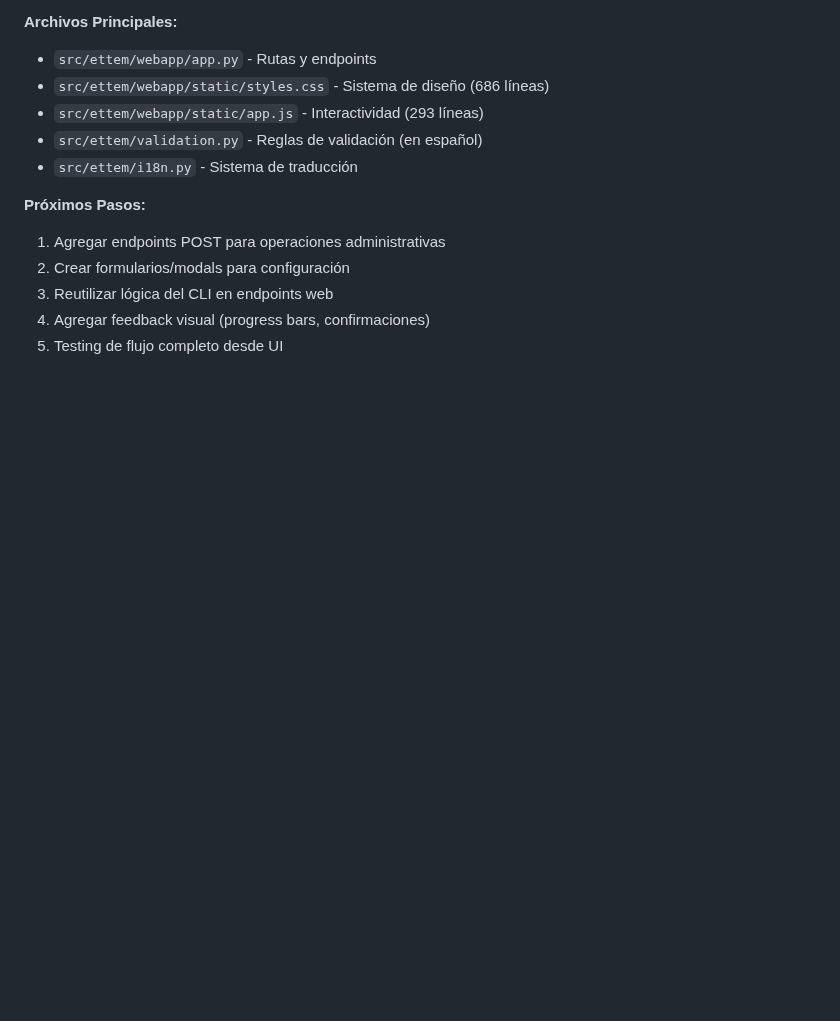
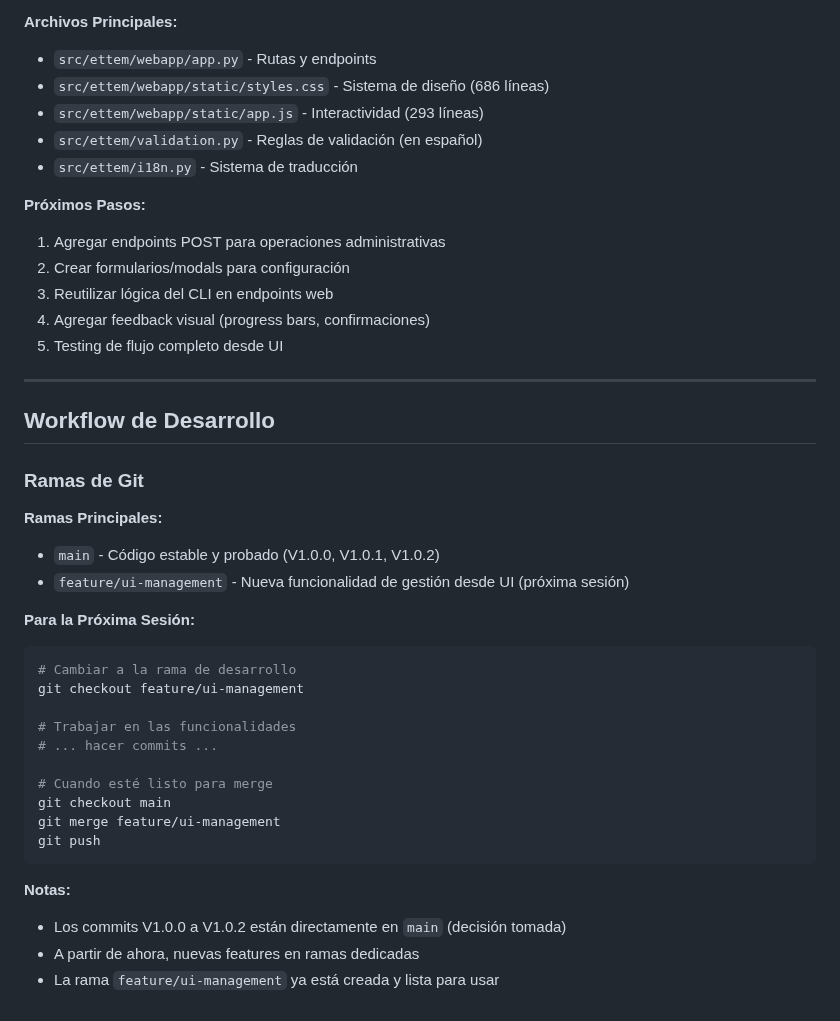
Before and after one commit to boggdan95/easy-table-tennis-event, a Markdown page: CLAUDE.md, the part around the change. Rendered like a GitHub page; blank space fills up the shorter version.

Commit message:
Add git workflow documentation to CLAUDE.md
Documentar estrategia de ramas para próximas sesiones:
- main: código estable
- feature/ui-management: próximo trabajo de gestión UI

🤖 Generated with Claude Code

Co-Authored-By: Claude <noreply@anthropic.com>

````diff
--- a/CLAUDE.md
+++ b/CLAUDE.md
@@ -318,3 +318,32 @@ ettem export --what standings --format csv --out out/
 3. Reutilizar lógica del CLI en endpoints web
 4. Agregar feedback visual (progress bars, confirmaciones)
 5. Testing de flujo completo desde UI
+
+---
+
+## Workflow de Desarrollo
+
+### Ramas de Git
+
+**Ramas Principales:**
+- `main` - Código estable y probado (V1.0.0, V1.0.1, V1.0.2)
+- `feature/ui-management` - Nueva funcionalidad de gestión desde UI (próxima sesión)
+
+**Para la Próxima Sesión:**
+```bash
+# Cambiar a la rama de desarrollo
+git checkout feature/ui-management
+
+# Trabajar en las funcionalidades
+# ... hacer commits ...
+
+# Cuando esté listo para merge
+git checkout main
+git merge feature/ui-management
+git push
+```
+
+**Notas:**
+- Los commits V1.0.0 a V1.0.2 están directamente en `main` (decisión tomada)
+- A partir de ahora, nuevas features en ramas dedicadas
+- La rama `feature/ui-management` ya está creada y lista para usar
````
